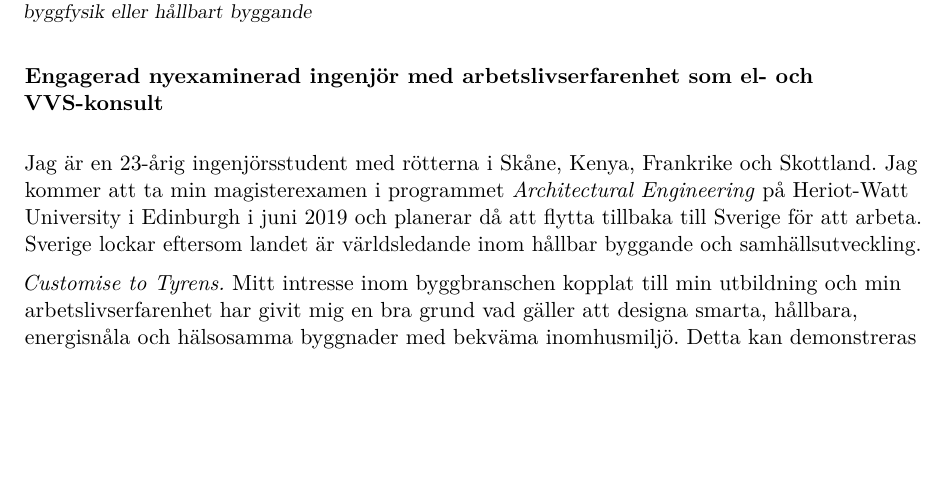
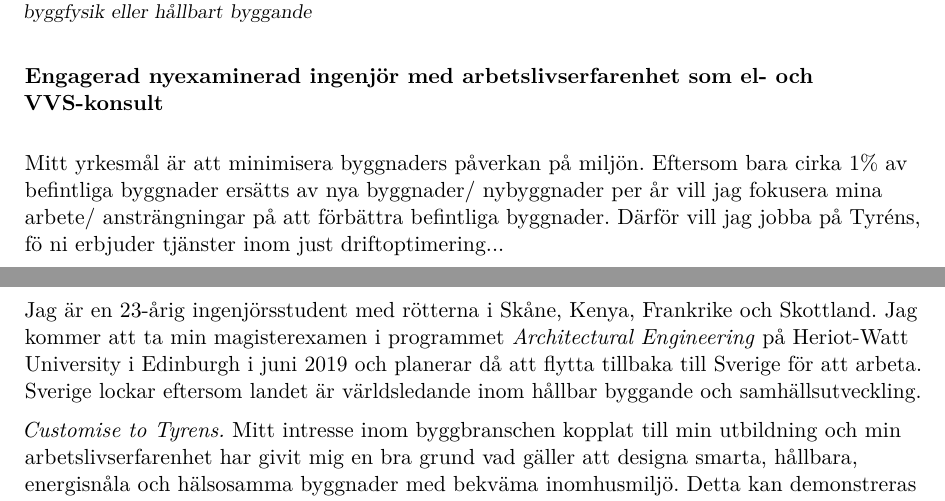
Before and after one commit to oakleaf22/Tyrens2019, a LaTeX CV (main.tex): part of page 3 of 3 before the commit and two parts of pages 3 and 4 of 4 after it, the two joined at a grey line, cut so that both start at the same text, the shorter picture padded with empty space. Compiled offline with pdfLaTeX.

Commit message:
Started new cover letter draft: tried to "inleda slagkraftigt". Plus changed closing statement asking Tyrens to email (rather than call).

```diff
--- a/main.tex
+++ b/main.tex
@@ -258,6 +258,12 @@
 %\enclosure[Attached]{curriculum vit\ae{}}          % use an optional argument to use a string other than "Enclosure", or redefine \enclname
 \makelettertitle
 
+Mitt yrkesm{\aa}l {\"a}r att minimisera byggnaders p{\aa}verkan p{\aa} milj{\"o}n.
+Eftersom bara cirka 1\% av befintliga byggnader ers{\"a}tts av nya byggnader/ nybyggnader per {\aa}r vill jag fokusera mina arbete/ anstr{\"a}ngningar p{\aa} att f{\"o}rb{\"a}ttra befintliga byggnader.
+D{\"a}rf{\"o}r vill jag jobba p{\aa} Tyr{\'e}ns, f{\"o} ni erbjuder tj{\"a}nster inom just driftoptimering...
+
+
+\newpage
 Jag {\"a}r en 23-{\aa}rig ingenj{\"o}rsstudent med r{\"o}tterna i Sk{\aa}ne, Kenya, Frankrike och Skottland.
 % Jag har nyss slutf{\"o}rt mitt fj{\"a}rde {\aa}r i programmet \textit{Architectural Engineering} p{\aa} Heriot-Watt University i Edinburgh.
 Jag kommer att ta min magisterexamen i programmet \textit{Architectural Engineering} p{\aa} Heriot-Watt University i Edinburgh i juni 2019 och planerar d{\aa} att flytta tillbaka till Sverige f{\"o}r att arbeta.
```
Also changed, not shown: main.tex (3 more changed lines).
